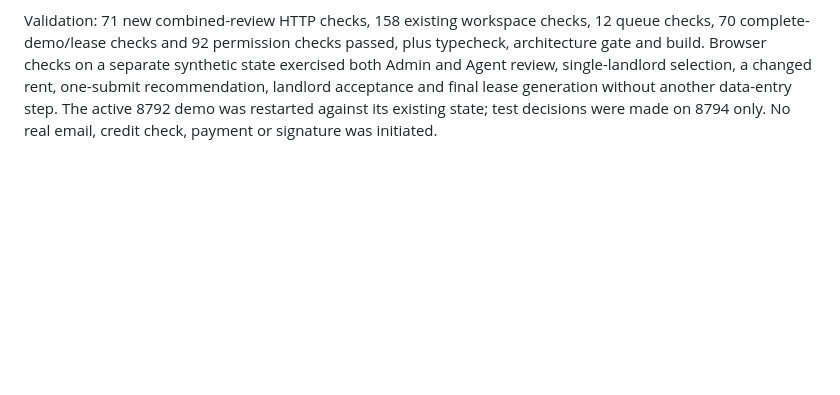
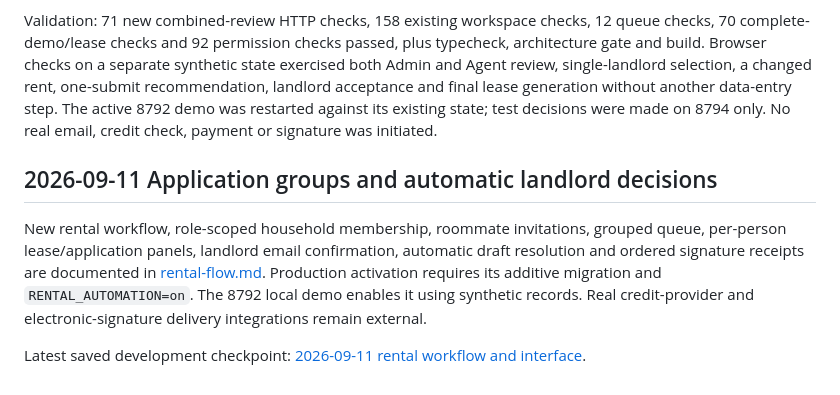
Before and after one commit to heoun/star_website, a Markdown page: docs/backoffice/implementation.md, the part around the change. GitHub-like rendering; blank space fills up the shorter version.

```diff
--- a/docs/backoffice/implementation.md
+++ b/docs/backoffice/implementation.md
@@ -172,3 +172,10 @@ Review-stage staff cases now open on Review & decide: applicant-reported facts,
 Agreement date is resolved when preparing the lease; a blank review input does not override that generated date. Confirmed recommendation terms feed the existing lease resolver, and the staff header shows proposed/agreed rent instead of the listing's original asking rent. The new action needs no schema migration. Existing separate commands remain compatible; older saved recommendations are not rewritten.
 
 Validation: 71 new combined-review HTTP checks, 158 existing workspace checks, 12 queue checks, 70 complete-demo/lease checks and 92 permission checks passed, plus typecheck, architecture gate and build. Browser checks on a separate synthetic state exercised both Admin and Agent review, single-landlord selection, a changed rent, one-submit recommendation, landlord acceptance and final lease generation without another data-entry step. The active 8792 demo was restarted against its existing state; test decisions were made on 8794 only. No real email, credit check, payment or signature was initiated.
+
+
+## 2026-09-11 Application groups and automatic landlord decisions
+
+New rental workflow, role-scoped household membership, roommate invitations, grouped queue, per-person lease/application panels, landlord email confirmation, automatic draft resolution and ordered signature receipts are documented in [rental-flow.md](rental-flow.md). Production activation requires its additive migration and `RENTAL_AUTOMATION=on`. The 8792 local demo enables it using synthetic records. Real credit-provider and electronic-signature delivery integrations remain external.
+
+Latest saved development checkpoint: [2026-09-11 rental workflow and interface](checkpoint-2026-09-11.md).
```
Also changed, not shown: docs/backoffice/checkpoint-2026-09-11.md (added, +50 -0 lines), docs/backoffice/rental-flow.md (added, +41 -0 lines).
